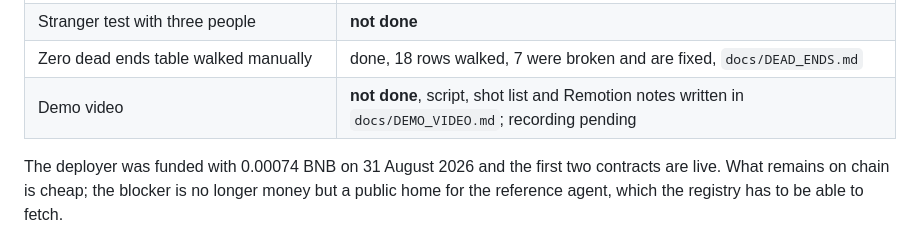
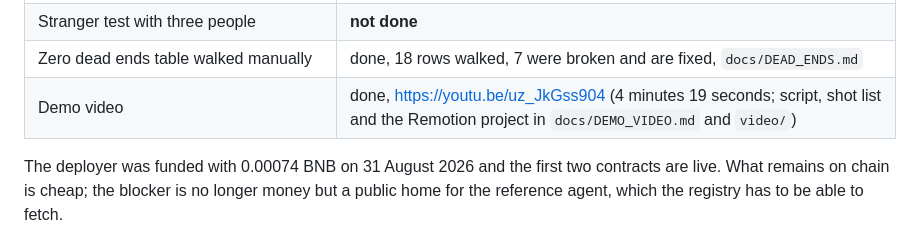
Before and after one commit to big14way/Trustlist, a Markdown page: docs/SUBMISSION.md, the part around one of its changes. Rendered like a GitHub page.

```diff
--- a/docs/SUBMISSION.md
+++ b/docs/SUBMISSION.md
@@ -29,7 +29,7 @@ Last updated 31 August 2026.
 | Cold start test in a fresh container | done, 89s and 150s on two runs against the spec's 300s budget, nightly CI job |
 | Stranger test with three people | **not done** |
 | Zero dead ends table walked manually | done, 18 rows walked, 7 were broken and are fixed, `docs/DEAD_ENDS.md` |
-| Demo video | **not done**, script, shot list and Remotion notes written in `docs/DEMO_VIDEO.md`; recording pending |
+| Demo video | done, https://youtu.be/uz_JkGss904 (4 minutes 19 seconds; script, shot list and the Remotion project in `docs/DEMO_VIDEO.md` and `video/`) |
 
 The deployer was funded with 0.00074 BNB on 31 August 2026 and the first two contracts are live. What remains on chain is cheap; the blocker is no longer money but a public home for the reference agent, which the registry has to be able to fetch.
 
```
Also changed, not shown: other parts of docs/SUBMISSION.md (+1 -1 lines), README.md (+1 -0 lines), docs/DEMO_VIDEO.md (+8 -5 lines).
